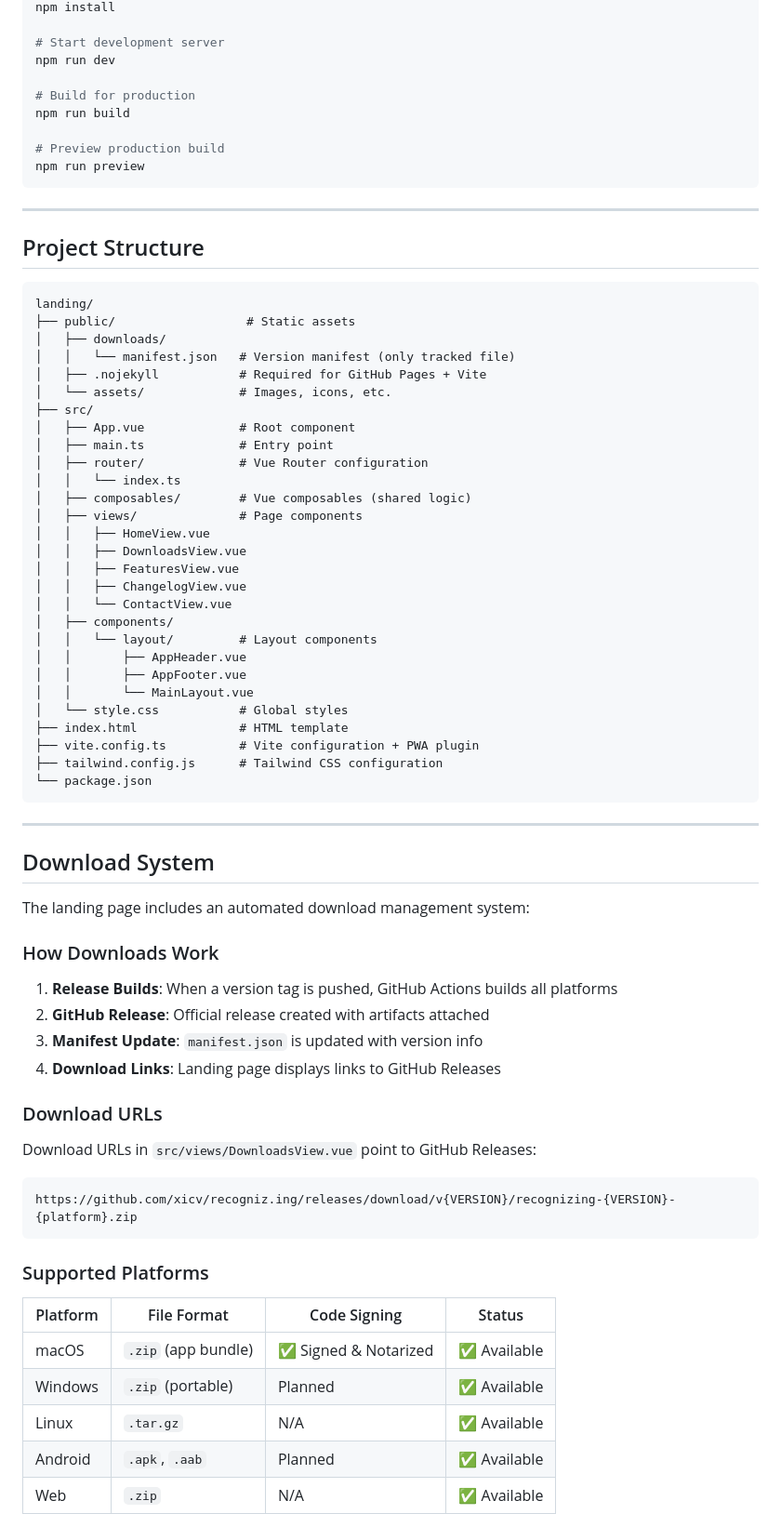
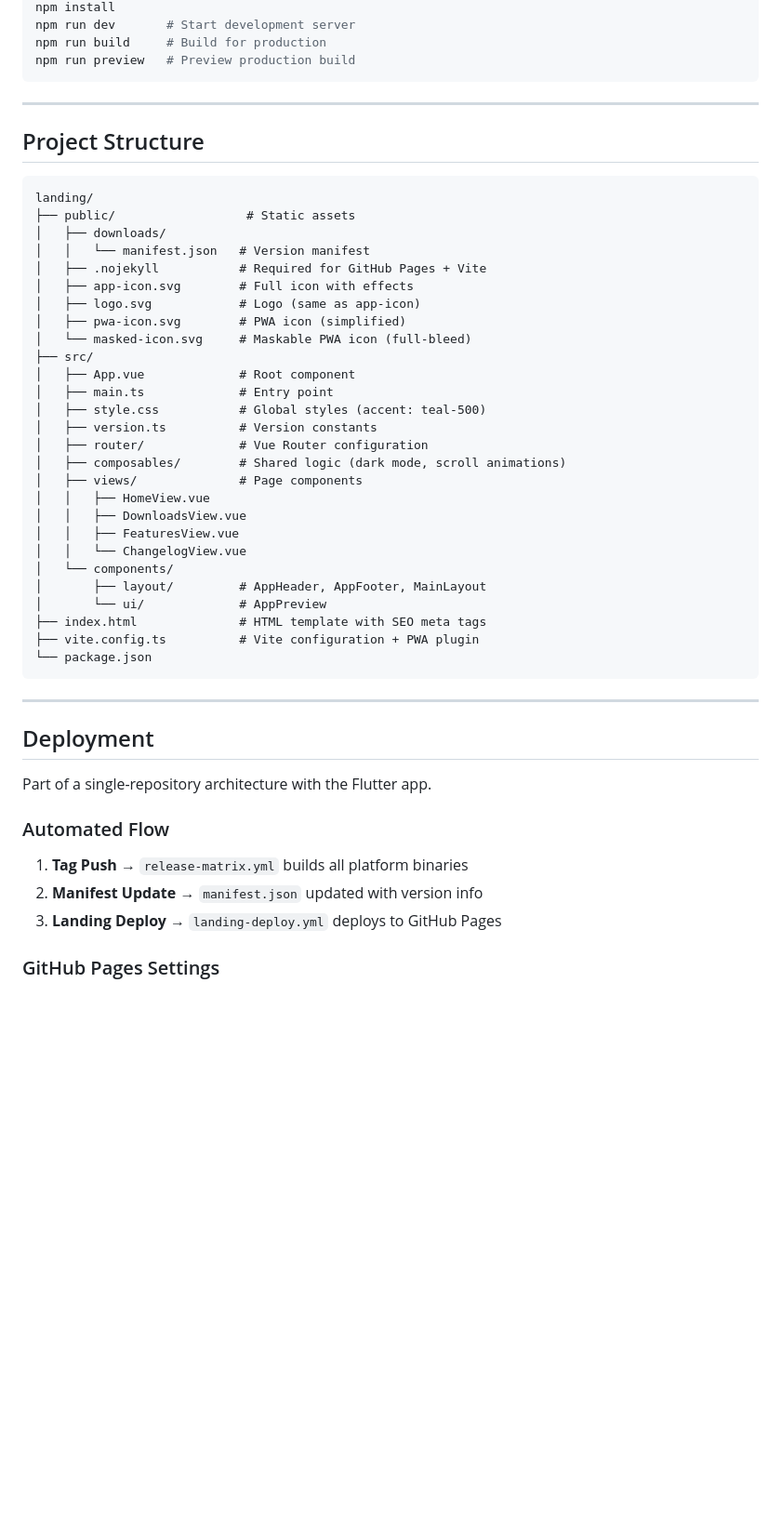
Before and after one commit to xicv/recogniz.ing, a Markdown page: landing/README.md, the part around one of its changes. Shown at 93% size. GitHub-like rendering; blank space fills up the shorter version.

Commit message:
docs: update landing README with current tech stack and design info

````diff
--- a/landing/README.md
+++ b/landing/README.md
@@ -137,13 +48,7 @@ cd landing
 npm install
-
-# Start development server
-npm run dev
-
-# Build for production
-npm run build
-
-# Preview production build
-npm run preview
+npm run dev       # Start development server
+npm run build     # Build for production
+npm run preview   # Preview production build
 ```
 
 ---
@@ -154,60 +59,43 @@ npm run preview
 landing/
 ├── public/                  # Static assets
 │   ├── downloads/
-│   │   └── manifest.json   # Version manifest (only tracked file)
+│   │   └── manifest.json   # Version manifest
 │   ├── .nojekyll           # Required for GitHub Pages + Vite
-│   └── assets/             # Images, icons, etc.
+│   ├── app-icon.svg        # Full icon with effects
+│   ├── logo.svg            # Logo (same as app-icon)
+│   ├── pwa-icon.svg        # PWA icon (simplified)
+│   └── masked-icon.svg     # Maskable PWA icon (full-bleed)
 ├── src/
 │   ├── App.vue             # Root component
 │   ├── main.ts             # Entry point
+│   ├── style.css           # Global styles (accent: teal-500)
+│   ├── version.ts          # Version constants
 │   ├── router/             # Vue Router configuration
-│   │   └── index.ts
-│   ├── composables/        # Vue composables (shared logic)
+│   ├── composables/        # Shared logic (dark mode, scroll animations)
 │   ├── views/              # Page components
 │   │   ├── HomeView.vue
 │   │   ├── DownloadsView.vue
 │   │   ├── FeaturesView.vue
-│   │   ├── ChangelogView.vue
-│   │   └── ContactView.vue
-│   ├── components/
-│   │   └── layout/         # Layout components
-│   │       ├── AppHeader.vue
-│   │       ├── AppFooter.vue
-│   │       └── MainLayout.vue
-│   └── style.css           # Global styles
-├── index.html              # HTML template
+│   │   └── ChangelogView.vue
+│   └── components/
+│       ├── layout/         # AppHeader, AppFooter, MainLayout
+│       └── ui/             # AppPreview
+├── index.html              # HTML template with SEO meta tags
 ├── vite.config.ts          # Vite configuration + PWA plugin
-├── tailwind.config.js      # Tailwind CSS configuration
 └── package.json
 ```
 
 ---
 
-## Download System
+## Deployment
 
-The landing page includes an automated download management system:
+Part of a single-repository architecture with the Flutter app.
 
-### How Downloads Work
+### Automated Flow
 
-1. **Release Builds**: When a version tag is pushed, GitHub Actions builds all platforms
-2. **GitHub Release**: Official release created with artifacts attached
-3. **Manifest Update**: `manifest.json` is updated with version info
-4. **Download Links**: Landing page displays links to GitHub Releases
+1. **Tag Push** → `release-matrix.yml` builds all platform binaries
+2. **Manifest Update** → `manifest.json` updated with version info
+3. **Landing Deploy** → `landing-deploy.yml` deploys to GitHub Pages
 
-### Download URLs
+### GitHub Pages Settings
 
-Download URLs in `src/views/DownloadsView.vue` point to GitHub Releases:
-```
-https://github.com/xicv/recogniz.ing/releases/download/v{VERSION}/recognizing-{VERSION}-{platform}.zip
-```
-
-### Supported Platforms
-
-| Platform | File Format | Code Signing | Status |
-|----------|-------------|--------------|--------|
-| macOS | `.zip` (app bundle) | ✅ Signed & Notarized | ✅ Available |
-| Windows | `.zip` (portable) | Planned | ✅ Available |
-| Linux | `.tar.gz` | N/A | ✅ Available |
-| Android | `.apk`, `.aab` | Planned | ✅ Available |
-| Web | `.zip` | N/A | ✅ Available |
-
````
Also changed, not shown: other parts of landing/README.md (+17 -121 lines).
